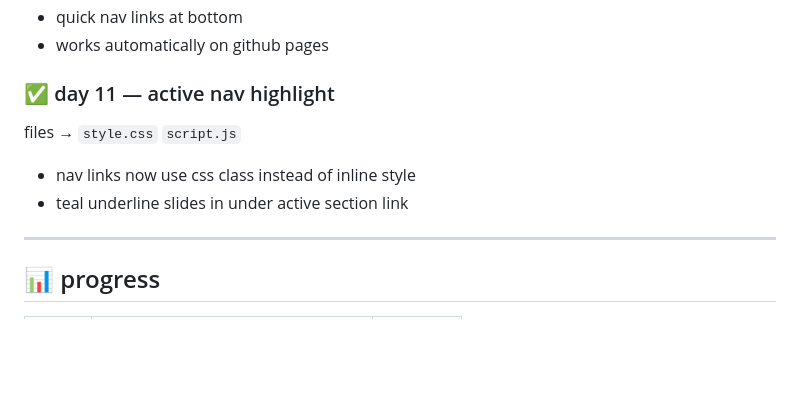
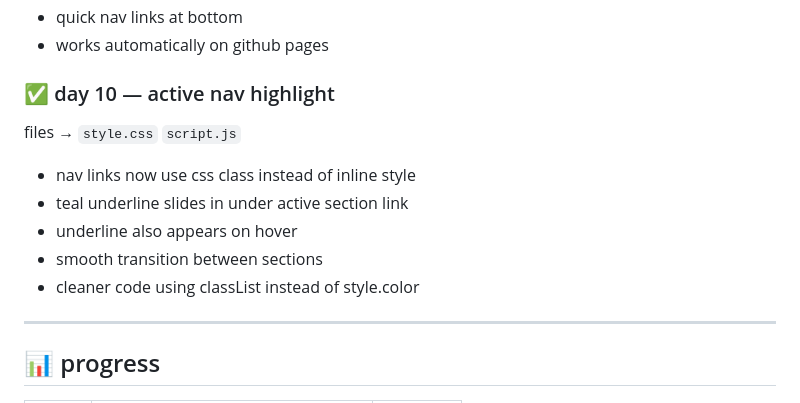
Before and after one commit to kiranmv002/kiran.codes, a Markdown page: README.md, the part around the change. Drawn GitHub-style; blank space fills up the shorter version.

```diff
--- a/README.md
+++ b/README.md
@@ -120,11 +120,14 @@ files → `404.html`
 - quick nav links at bottom
 - works automatically on github pages
 
-### ✅ day 11 — active nav highlight
+### ✅ day 10 — active nav highlight
 files → `style.css` `script.js`
 
 - nav links now use css class instead of inline style
 - teal underline slides in under active section link
+- underline also appears on hover
+- smooth transition between sections
+- cleaner code using classList instead of style.color
 
 ---
 
```
